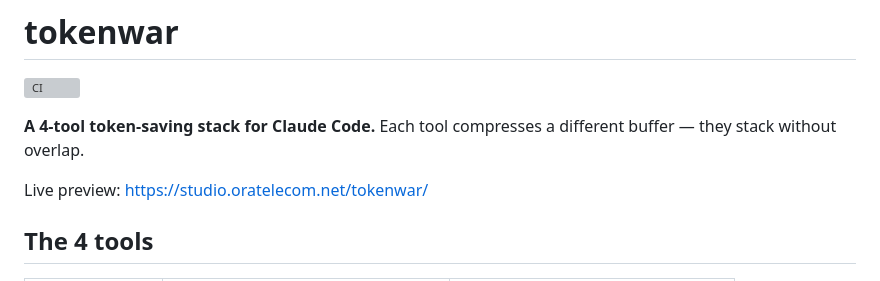
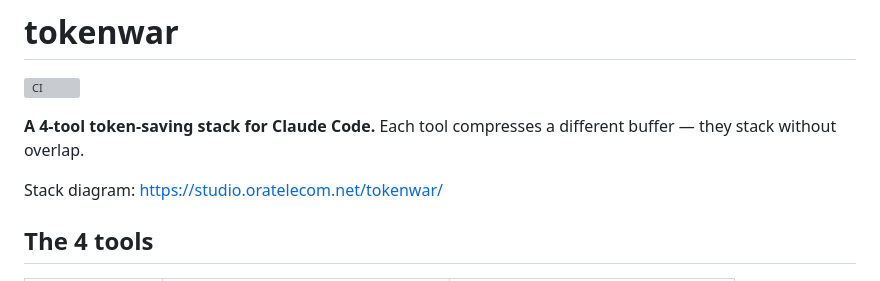
Before and after one commit to oratelecom/tokenwar, a Markdown page: README.md, the part around the change. GitHub-like rendering; grey boxes are pictures that could not be loaded.

Commit message:
docs: rename "Live preview" link to "Stack diagram"
The hosted page at studio.oratelecom.net/tokenwar/ is the static index.html
shipped from this repo — an architecture diagram of the 4-tool stack with
the buffer flow, the complementarity rules, and the tool cards. It is not
a runtime preview of the stack in action. "Stack diagram" sets the right
expectation for the reader.

```diff
--- a/README.md
+++ b/README.md
@@ -4,7 +4,7 @@
 
 **A 4-tool token-saving stack for Claude Code.** Each tool compresses a different buffer — they stack without overlap.
 
-Live preview: <https://studio.oratelecom.net/tokenwar/>
+Stack diagram: <https://studio.oratelecom.net/tokenwar/>
 
 ## The 4 tools
 
```
